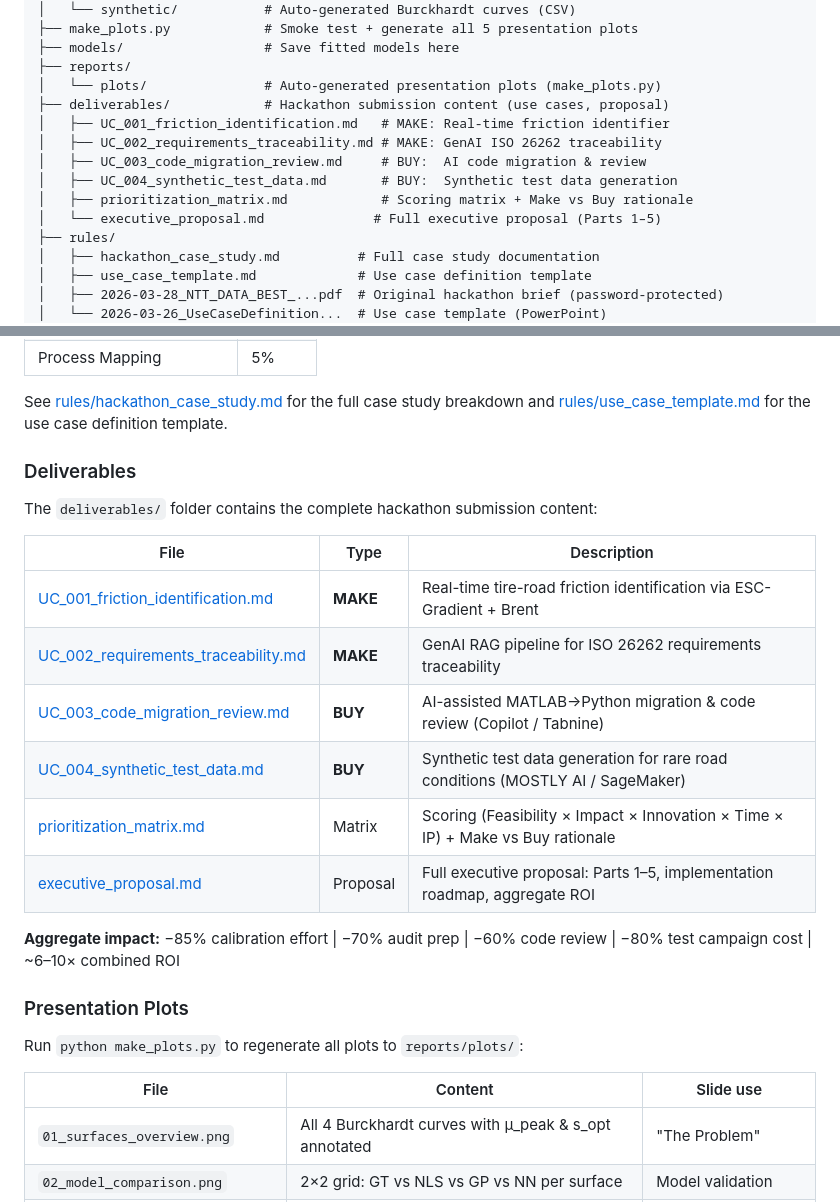
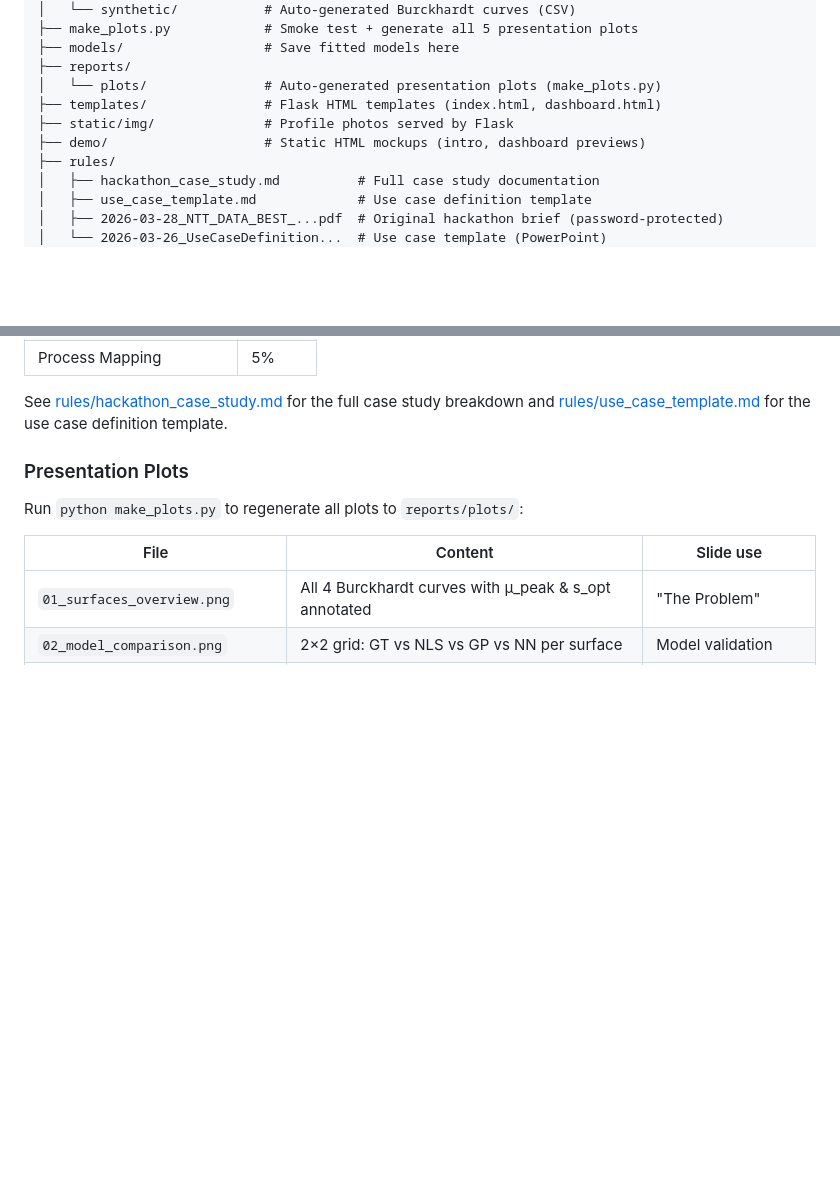
Before and after one commit to Sajjad-Shahali/NTT_DATA_hackathon, a Markdown page: README.md, 2 parts joined by grey strips. GitHub-like rendering; blank space fills up the shorter version.

Commit message:
Add demo/templates, remove deliverables in README

```diff
--- a/README.md
+++ b/README.md
@@ -141,13 +141,9 @@ NTT_DATA_hackathon/
 ├── models/                  # Save fitted models here
 ├── reports/
 │   └── plots/               # Auto-generated presentation plots (make_plots.py)
-├── deliverables/            # Hackathon submission content (use cases, proposal)
-│   ├── UC_001_friction_identification.md   # MAKE: Real-time friction identifier
-│   ├── UC_002_requirements_traceability.md # MAKE: GenAI ISO 26262 traceability
-│   ├── UC_003_code_migration_review.md     # BUY:  AI code migration & review
-│   ├── UC_004_synthetic_test_data.md       # BUY:  Synthetic test data generation
-│   ├── prioritization_matrix.md            # Scoring matrix + Make vs Buy rationale
-│   └── executive_proposal.md              # Full executive proposal (Parts 1–5)
+├── templates/               # Flask HTML templates (index.html, dashboard.html)
+├── static/img/              # Profile photos served by Flask
+├── demo/                    # Static HTML mockups (intro, dashboard previews)
 ├── rules/
 │   ├── hackathon_case_study.md          # Full case study documentation
 │   ├── use_case_template.md             # Use case definition template
@@ -410,20 +406,6 @@ Each team must define an **Executive Proposal** of 4 AI use cases (2 Make + 2 Bu
 
 See [rules/hackathon_case_study.md](rules/hackathon_case_study.md) for the full case study breakdown and [rules/use_case_template.md](rules/use_case_template.md) for the use case definition template.
 
-### Deliverables
-
-The `deliverables/` folder contains the complete hackathon submission content:
-
-| File | Type | Description |
-|---|---|---|
-| [UC_001_friction_identification.md](deliverables/UC_001_friction_identification.md) | **MAKE** | Real-time tire-road friction identification via ESC-Gradient + Brent |
-| [UC_002_requirements_traceability.md](deliverables/UC_002_requirements_traceability.md) | **MAKE** | GenAI RAG pipeline for ISO 26262 requirements traceability |
-| [UC_003_code_migration_review.md](deliverables/UC_003_code_migration_review.md) | **BUY** | AI-assisted MATLAB→Python migration & code review (Copilot / Tabnine) |
-| [UC_004_synthetic_test_data.md](deliverables/UC_004_synthetic_test_data.md) | **BUY** | Synthetic test data generation for rare road conditions (MOSTLY AI / SageMaker) |
-| [prioritization_matrix.md](deliverables/prioritization_matrix.md) | Matrix | Scoring (Feasibility × Impact × Innovation × Time × IP) + Make vs Buy rationale |
-| [executive_proposal.md](deliverables/executive_proposal.md) | Proposal | Full executive proposal: Parts 1–5, implementation roadmap, aggregate ROI |
-
-**Aggregate impact:** −85% calibration effort | −70% audit prep | −60% code review | −80% test campaign cost | ~6–10× combined ROI
 
 ### Presentation Plots
 
```
